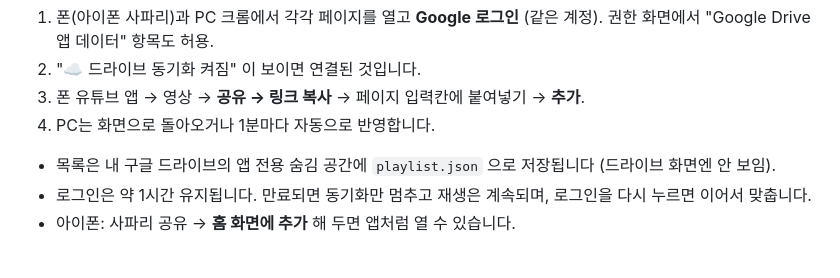
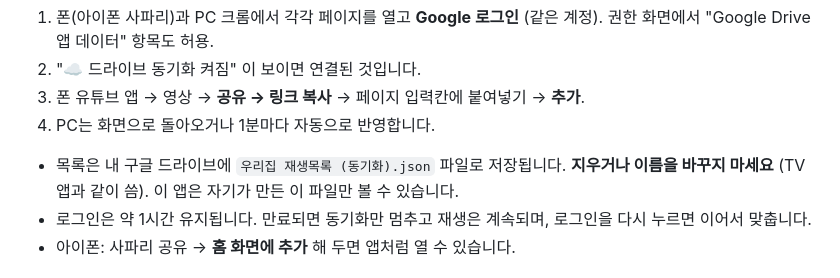
Before and after one commit to stepersjmj-hash/kids, a Markdown page: README.md, the part around the change. Rendered like a GitHub page.

Commit message:
README: 동기화 파일 위치 안내 갱신
Co-Authored-By: Claude Opus 5.5 <noreply@anthropic.com>

```diff
--- a/README.md
+++ b/README.md
@@ -33,7 +33,7 @@ PC 없이 TV 리모컨만으로 보는 앱입니다. 목록은 구글 드라이
 3. 폰 유튜브 앱 → 영상 → **공유 → 링크 복사** → 페이지 입력칸에 붙여넣기 → **추가**.
 4. PC는 화면으로 돌아오거나 1분마다 자동으로 반영합니다.
 
-- 목록은 내 구글 드라이브의 앱 전용 숨김 공간에 `playlist.json` 으로 저장됩니다 (드라이브 화면엔 안 보임).
+- 목록은 내 구글 드라이브에 `우리집 재생목록 (동기화).json` 파일로 저장됩니다. **지우거나 이름을 바꾸지 마세요** (TV 앱과 같이 씀). 이 앱은 자기가 만든 이 파일만 볼 수 있습니다.
 - 로그인은 약 1시간 유지됩니다. 만료되면 동기화만 멈추고 재생은 계속되며, 로그인을 다시 누르면 이어서 맞춥니다.
 - 아이폰: 사파리 공유 → **홈 화면에 추가** 해 두면 앱처럼 열 수 있습니다.
 
```
